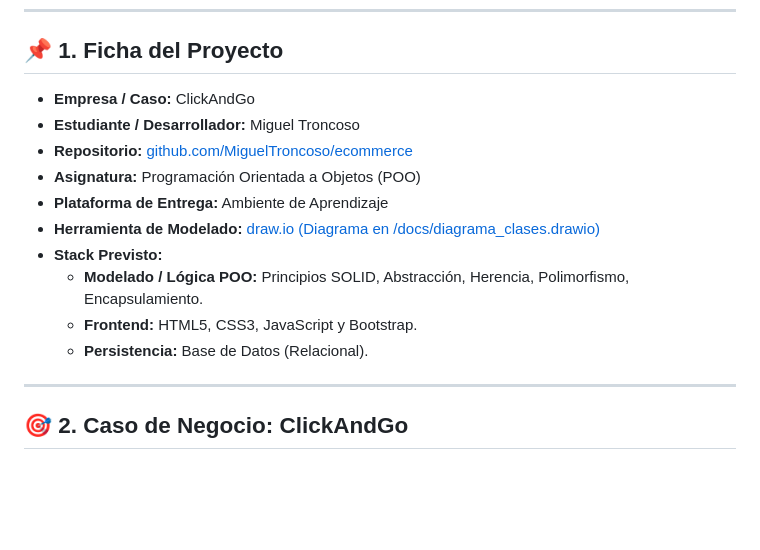
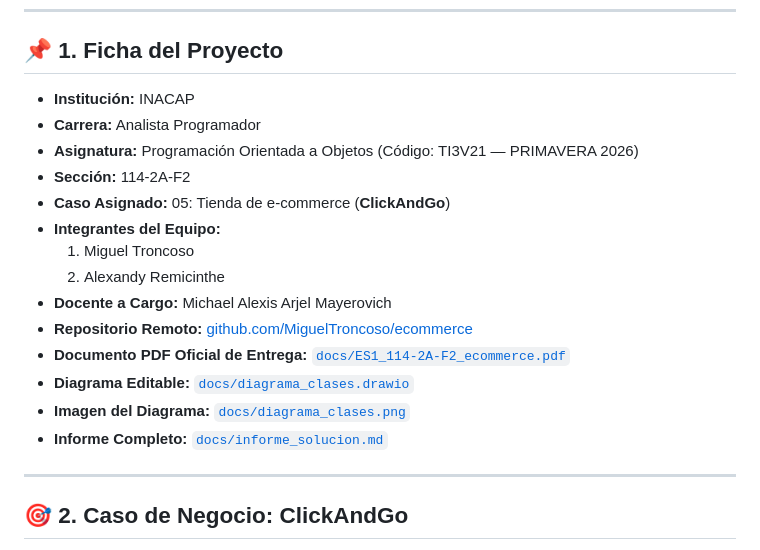
Before and after one commit to MiguelTroncoso/ecommerce, a Markdown page: README.md, the part around the change. Drawn GitHub-style; blank space fills up the shorter version.

Commit message:
docs(evaluacion): incorporar a Alexandy Remicinthe, docente Michael Arjel y carrera Analista Programador

```diff
--- a/README.md
+++ b/README.md
@@ -6,16 +6,20 @@ Plataforma e-commerce **ClickAndGo** con entrega polimórfica según tipo de pro
 ---
 
 ## 📌 1. Ficha del Proyecto
-- **Empresa / Caso:** ClickAndGo
-- **Estudiante / Desarrollador:** Miguel Troncoso
-- **Repositorio:** [github.com/MiguelTroncoso/ecommerce](https://github.com/MiguelTroncoso/ecommerce)
-- **Asignatura:** Programación Orientada a Objetos (POO)
-- **Plataforma de Entrega:** Ambiente de Aprendizaje
-- **Herramienta de Modelado:** [draw.io (Diagrama en /docs/diagrama_clases.drawio)](./docs/diagrama_clases.drawio)
-- **Stack Previsto:**
-  - **Modelado / Lógica POO:** Principios SOLID, Abstracción, Herencia, Polimorfismo, Encapsulamiento.
-  - **Frontend:** HTML5, CSS3, JavaScript y Bootstrap.
-  - **Persistencia:** Base de Datos (Relacional).
+- **Institución:** INACAP
+- **Carrera:** Analista Programador
+- **Asignatura:** Programación Orientada a Objetos (Código: TI3V21 — PRIMAVERA 2026)
+- **Sección:** 114-2A-F2
+- **Caso Asignado:** 05: Tienda de e-commerce (**ClickAndGo**)
+- **Integrantes del Equipo:**
+  1. Miguel Troncoso
+  2. Alexandy Remicinthe
+- **Docente a Cargo:** Michael Alexis Arjel Mayerovich
+- **Repositorio Remoto:** [github.com/MiguelTroncoso/ecommerce](https://github.com/MiguelTroncoso/ecommerce)
+- **Documento PDF Oficial de Entrega:** [`docs/ES1_114-2A-F2_ecommerce.pdf`](./docs/ES1_114-2A-F2_ecommerce.pdf)
+- **Diagrama Editable:** [`docs/diagrama_clases.drawio`](./docs/diagrama_clases.drawio)
+- **Imagen del Diagrama:** [`docs/diagrama_clases.png`](./docs/diagrama_clases.png)
+- **Informe Completo:** [`docs/informe_solucion.md`](./docs/informe_solucion.md)
 
 ---
 
```
Also changed, not shown: docs/informe_solucion.md (+44 -53 lines), docs/diagrama_clases.png, 2 other files.
